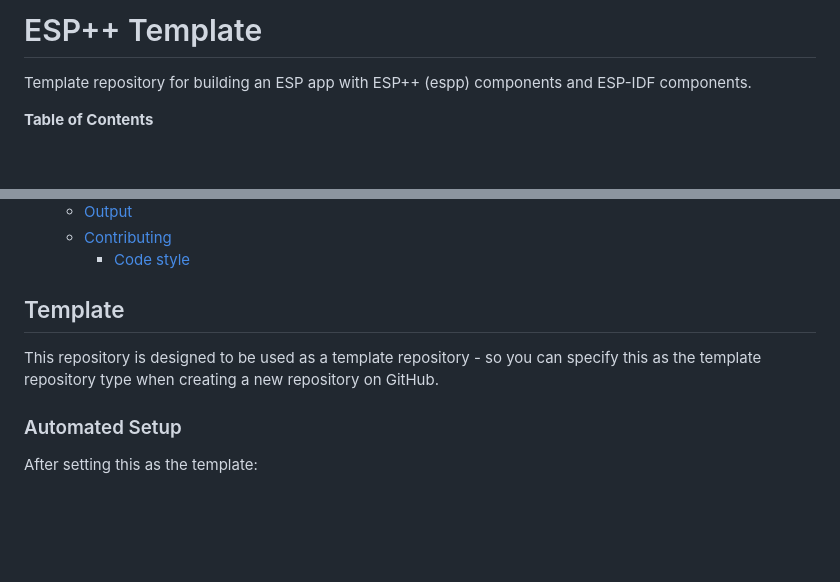
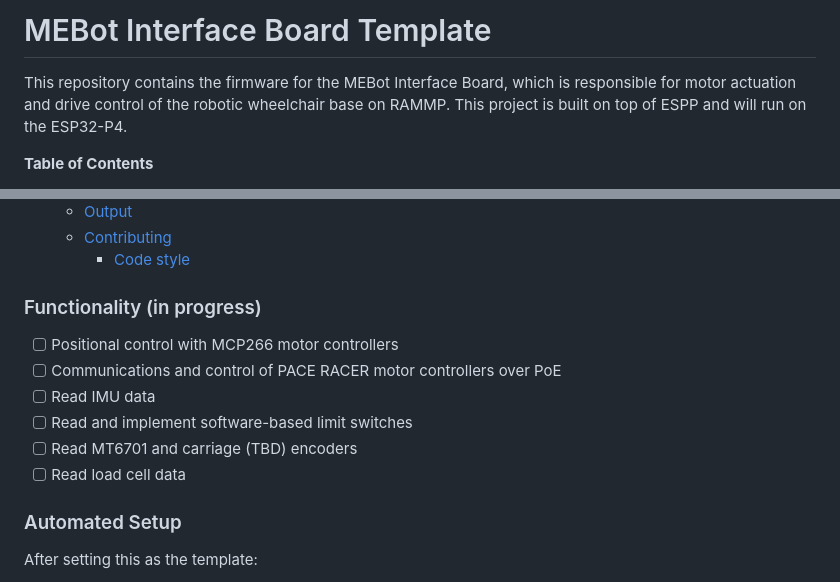
Before and after one commit to rammp-org/RAMMP-mib-fw, a Markdown page: README.md, 2 parts joined by grey strips. Rendered like a GitHub page; blank space fills up the shorter version.

Commit message:
Revise README for MEBot Interface Board project
Updated the README to reflect the MEBot Interface Board project details and removed template references.

```diff
--- a/README.md
+++ b/README.md
@@ -1,7 +1,6 @@
-# ESP++ Template
+# MEBot Interface Board Template
 
-Template repository for building an ESP app with ESP++ (espp) components and
-ESP-IDF components.
+This repository contains the firmware for the MEBot Interface Board, which is responsible for motor actuation and drive control of the robotic wheelchair base on RAMMP. This project is built on top of ESPP and will run on the ESP32-P4.
 
 <!-- markdown-toc start - Don't edit this section. Run M-x markdown-toc-refresh-toc -->
 **Table of Contents**
@@ -21,11 +20,13 @@ ESP-IDF components.
 
 <!-- markdown-toc end -->
 
-## Template
-
-This repository is designed to be used as a template repository - so you can
-specify this as the template repository type when creating a new repository on
-GitHub.
+### Functionality (in progress)
+- [ ] Positional control with MCP266 motor controllers
+- [ ] Communications and control of PACE RACER motor controllers over PoE
+- [ ] Read IMU data
+- [ ] Read and implement software-based limit switches
+- [ ] Read MT6701 and carriage (TBD) encoders
+- [ ] Read load cell data
 
 ### Automated Setup
 
```
